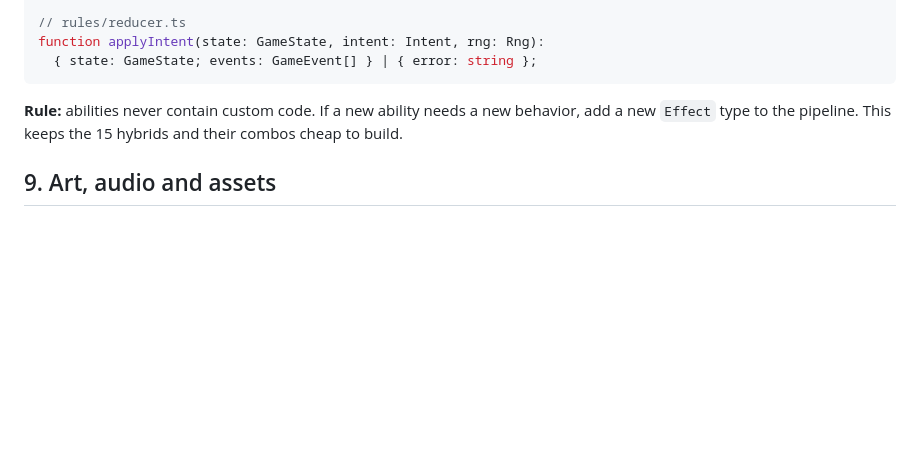
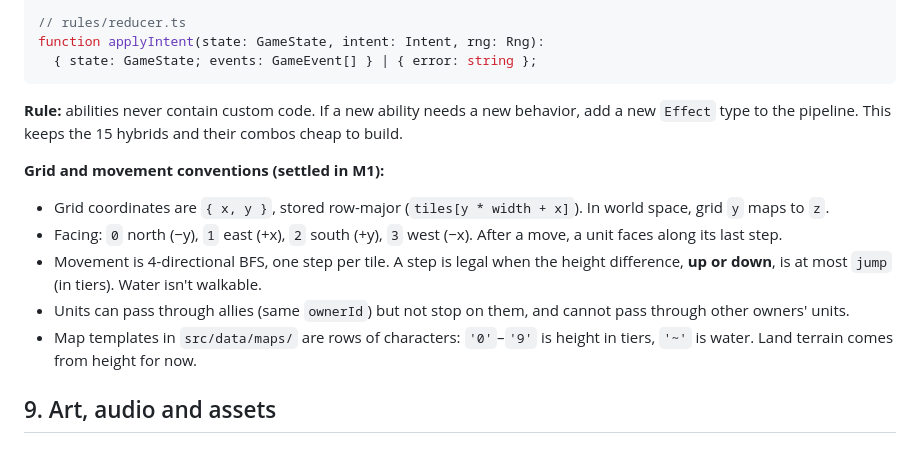
Before and after one commit to wtreible/hexbound, a Markdown page: DESIGN.md, the part around the change. Drawn GitHub-style; blank space fills up the shorter version.

Commit message:
Record grid and movement conventions in DESIGN.md
Documents the decisions made while building M1: coordinate and facing
conventions, jump limiting both climbing and dropping, passing through
allies but not enemies, and the map template format.

```diff
--- a/DESIGN.md
+++ b/DESIGN.md
@@ -304,6 +304,13 @@ function applyIntent(state: GameState, intent: Intent, rng: Rng):
 
 **Rule:** abilities never contain custom code. If a new ability needs a new behavior, add a new `Effect` type to the pipeline. This keeps the 15 hybrids and their combos cheap to build.
 
+**Grid and movement conventions (settled in M1):**
+- Grid coordinates are `{ x, y }`, stored row-major (`tiles[y * width + x]`). In world space, grid `y` maps to `z`.
+- Facing: `0` north (−y), `1` east (+x), `2` south (+y), `3` west (−x). After a move, a unit faces along its last step.
+- Movement is 4-directional BFS, one step per tile. A step is legal when the height difference, **up or down**, is at most `jump` (in tiers). Water isn't walkable.
+- Units can pass through allies (same `ownerId`) but not stop on them, and cannot pass through other owners' units.
+- Map templates in `src/data/maps/` are rows of characters: `'0'`–`'9'` is height in tiers, `'~'` is water. Land terrain comes from height for now.
+
 ## 9. Art, audio and assets
 
 ### 9.1 Visual target
```
